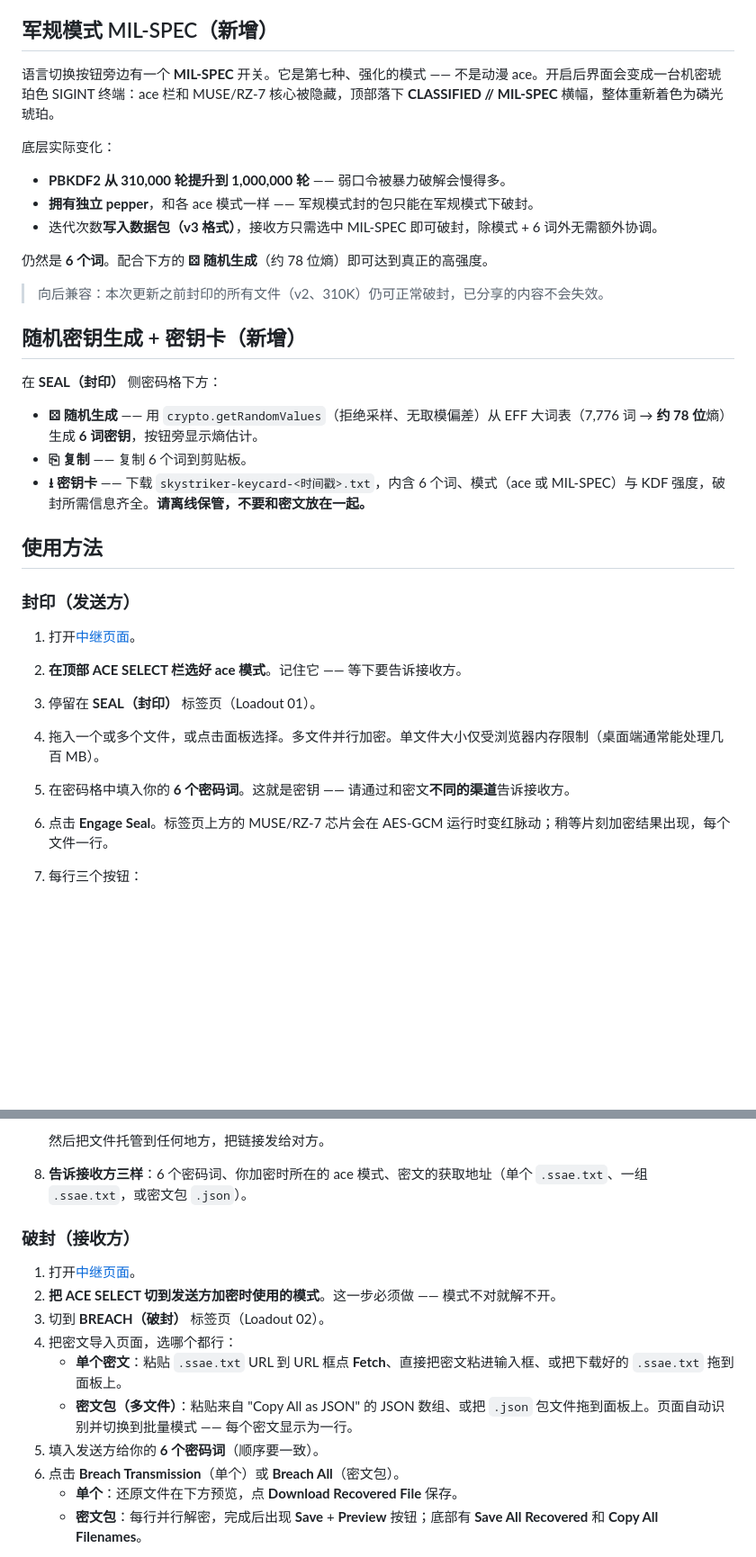
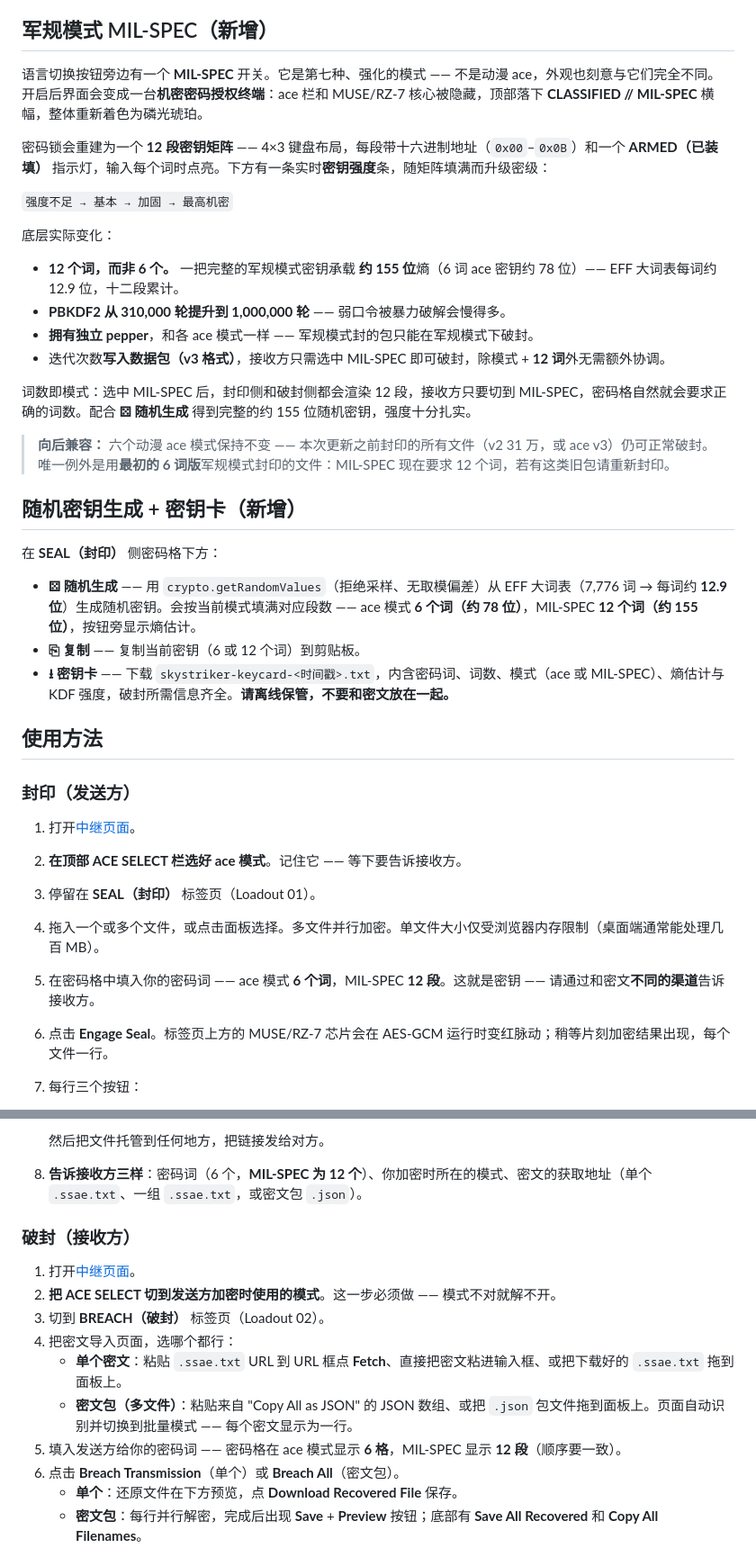
Before and after one commit to slimpigs/hikaligroupshare, a Markdown page: README.md, 2 parts joined by grey strips. Shown at 90% size. Drawn GitHub-style; blank space fills up the shorter version.

Commit message:
docs: update Chinese README half for 12-word MIL-SPEC
The previous commit only updated the English sections; the Chinese
mirror (# 哈卡利共享) still described MIL-SPEC as 6 words / 78 bits.
Bring it in sync: 12-word key matrix, ~155 bits, clearance meter
(强度不足→最高机密), mode-bound word count, usage/technical/safety notes.

Co-Authored-By: Claude Opus 4.8 <noreply@anthropic.com>

```diff
--- a/README.md
+++ b/README.md
@@ -172,25 +172,30 @@ If breach fails with *"sealed under a different ace mode"*, switch the ACE SELEC
 
 ## 军规模式 MIL-SPEC（新增）
 
-语言切换按钮旁边有一个 **MIL-SPEC** 开关。它是第七种、强化的模式 —— 不是动漫 ace。开启后界面会变成一台机密琥珀色 SIGINT 终端：ace 栏和 MUSE/RZ-7 核心被隐藏，顶部落下 **CLASSIFIED // MIL-SPEC** 横幅，整体重新着色为磷光琥珀。
+语言切换按钮旁边有一个 **MIL-SPEC** 开关。它是第七种、强化的模式 —— 不是动漫 ace，外观也刻意与它们完全不同。开启后界面会变成一台**机密密码授权终端**：ace 栏和 MUSE/RZ-7 核心被隐藏，顶部落下 **CLASSIFIED // MIL-SPEC** 横幅，整体重新着色为磷光琥珀。
+
+密码锁会重建为一个 **12 段密钥矩阵** —— 4×3 键盘布局，每段带十六进制地址（`0x00`–`0x0B`）和一个 **ARMED（已装填）** 指示灯，输入每个词时点亮。下方有一条实时**密钥强度**条，随矩阵填满而升级密级：
+
+`强度不足 → 基本 → 加固 → 最高机密`
 
 底层实际变化：
 
+- **12 个词，而非 6 个。** 一把完整的军规模式密钥承载 **约 155 位**熵（6 词 ace 密钥约 78 位）—— EFF 大词表每词约 12.9 位，十二段累计。
 - **PBKDF2 从 310,000 轮提升到 1,000,000 轮** —— 弱口令被暴力破解会慢得多。
 - **拥有独立 pepper**，和各 ace 模式一样 —— 军规模式封的包只能在军规模式下破封。
-- 迭代次数**写入数据包（v3 格式）**，接收方只需选中 MIL-SPEC 即可破封，除模式 + 6 词外无需额外协调。
+- 迭代次数**写入数据包（v3 格式）**，接收方只需选中 MIL-SPEC 即可破封，除模式 + **12 词**外无需额外协调。
 
-仍然是 **6 个词**。配合下方的 **⚄ 随机生成**（约 78 位熵）即可达到真正的高强度。
+词数即模式：选中 MIL-SPEC 后，封印侧和破封侧都会渲染 12 段，接收方只要切到 MIL-SPEC，密码格自然就会要求正确的词数。配合 **⚄ 随机生成** 得到完整的约 155 位随机密钥，强度十分扎实。
 
-> 向后兼容：本次更新之前封印的所有文件（v2、310K）仍可正常破封，已分享的内容不会失效。
+> **向后兼容：** 六个动漫 ace 模式保持不变 —— 本次更新之前封印的所有文件（v2 31 万，或 ace v3）仍可正常破封。唯一例外是用**最初的 6 词版**军规模式封印的文件：MIL-SPEC 现在要求 12 个词，若有这类旧包请重新封印。
 
 ## 随机密钥生成 + 密钥卡（新增）
 
 在 **SEAL（封印）** 侧密码格下方：
 
-- **⚄ 随机生成** —— 用 `crypto.getRandomValues`（拒绝采样、无取模偏差）从 EFF 大词表（7,776 词 → **约 78 位**熵）生成 **6 词密钥**，按钮旁显示熵估计。
-- **⎘ 复制** —— 复制 6 个词到剪贴板。
-- **⭳ 密钥卡** —— 下载 `skystriker-keycard-<时间戳>.txt`，内含 6 个词、模式（ace 或 MIL-SPEC）与 KDF 强度，破封所需信息齐全。**请离线保管，不要和密文放在一起。**
+- **⚄ 随机生成** —— 用 `crypto.getRandomValues`（拒绝采样、无取模偏差）从 EFF 大词表（7,776 词 → 每词约 **12.9 位**）生成随机密钥。会按当前模式填满对应段数 —— ace 模式 **6 个词（约 78 位）**，MIL-SPEC **12 个词（约 155 位）**，按钮旁显示熵估计。
+- **⎘ 复制** —— 复制当前密钥（6 或 12 个词）到剪贴板。
+- **⭳ 密钥卡** —— 下载 `skystriker-keycard-<时间戳>.txt`，内含密码词、词数、模式（ace 或 MIL-SPEC）、熵估计与 KDF 强度，破封所需信息齐全。**请离线保管，不要和密文放在一起。**
 
 ## 使用方法
 
@@ -200,7 +205,7 @@ If breach fails with *"sealed under a different ace mode"*, switch the ACE SELEC
 2. **在顶部 ACE SELECT 栏选好 ace 模式**。记住它 —— 等下要告诉接收方。
 3. 停留在 **SEAL（封印）** 标签页（Loadout 01）。
 4. 拖入一个或多个文件，或点击面板选择。多文件并行加密。单文件大小仅受浏览器内存限制（桌面端通常能处理几百 MB）。
-5. 在密码格中填入你的 **6 个密码词**。这就是密钥 —— 请通过和密文**不同的渠道**告诉接收方。
+5. 在密码格中填入你的密码词 —— ace 模式 **6 个词**，MIL-SPEC **12 段**。这就是密钥 —— 请通过和密文**不同的渠道**告诉接收方。
 6. 点击 **Engage Seal**。标签页上方的 MUSE/RZ-7 芯片会在 AES-GCM 运行时变红脉动；稍等片刻加密结果出现，每个文件一行。
 7. 每行三个按钮：
    - **Copy** —— 复制密文到剪贴板
@@ -213,7 +218,7 @@ If breach fails with *"sealed under a different ace mode"*, switch the ACE SELEC
    - **Save All as JSON** —— 把这个包下载为一个 `.json` 文件（密文包太大不能粘贴时用这个）
 
    然后把文件托管到任何地方，把链接发给对方。
-8. **告诉接收方三样**：6 个密码词、你加密时所在的 ace 模式、密文的获取地址（单个 `.ssae.txt`、一组 `.ssae.txt`，或密文包 `.json`）。
+8. **告诉接收方三样**：密码词（6 个，**MIL-SPEC 为 12 个**）、你加密时所在的模式、密文的获取地址（单个 `.ssae.txt`、一组 `.ssae.txt`，或密文包 `.json`）。
 
 ### 破封（接收方）
 
@@ -223,7 +228,7 @@ If breach fails with *"sealed under a different ace mode"*, switch the ACE SELEC
 4. 把密文导入页面，选哪个都行：
    - **单个密文**：粘贴 `.ssae.txt` URL 到 URL 框点 **Fetch**、直接把密文粘进输入框、或把下载好的 `.ssae.txt` 拖到面板上。
    - **密文包（多文件）**：粘贴来自 "Copy All as JSON" 的 JSON 数组、或把 `.json` 包文件拖到面板上。页面自动识别并切换到批量模式 —— 每个密文显示为一行。
-5. 填入发送方给你的 **6 个密码词**（顺序要一致）。
+5. 填入发送方给你的密码词 —— 密码格在 ace 模式显示 **6 格**，MIL-SPEC 显示 **12 段**（顺序要一致）。
 6. 点击 **Breach Transmission**（单个）或 **Breach All**（密文包）。
    - **单个**：还原文件在下方预览，点 **Download Recovered File** 保存。
    - **密文包**：每行并行解密，完成后出现 **Save** + **Preview** 按钮；底部有 **Save All Recovered** 和 **Copy All Filenames**。
```
Also changed, not shown: other parts of README.md (+4 -3 lines).
